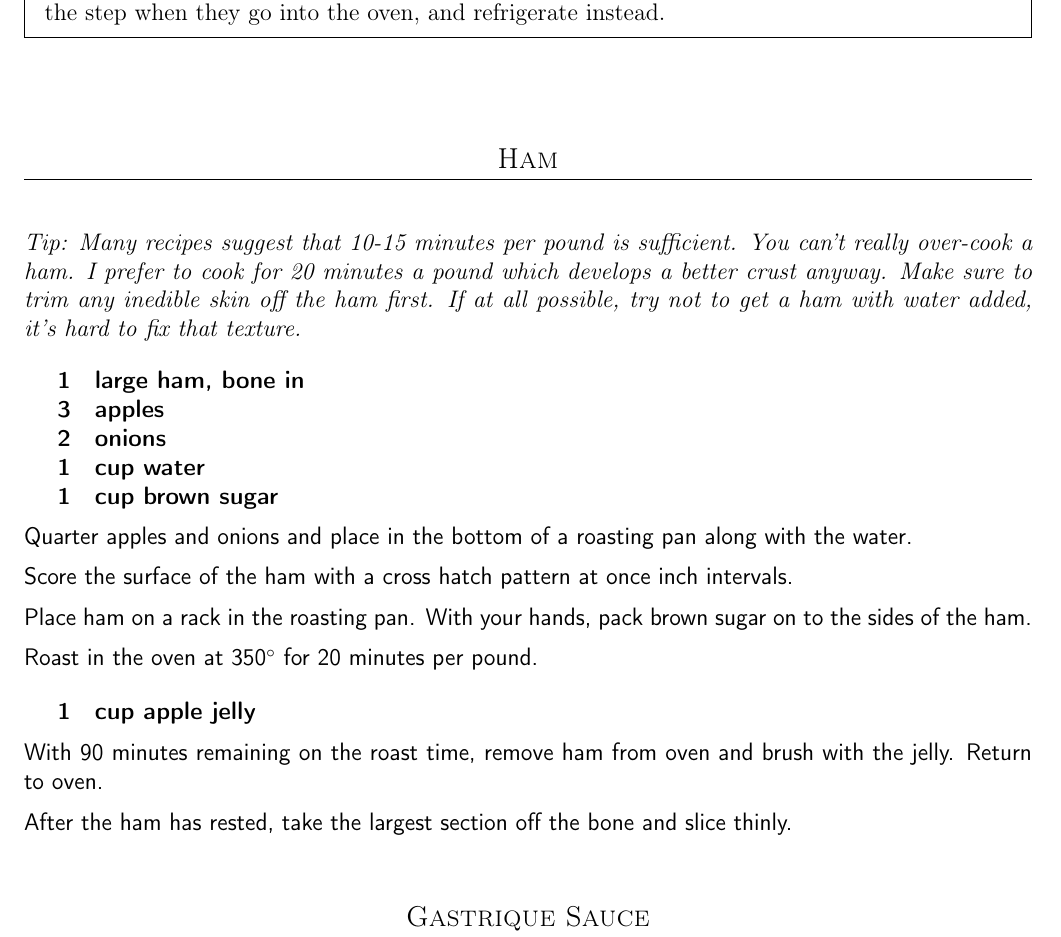
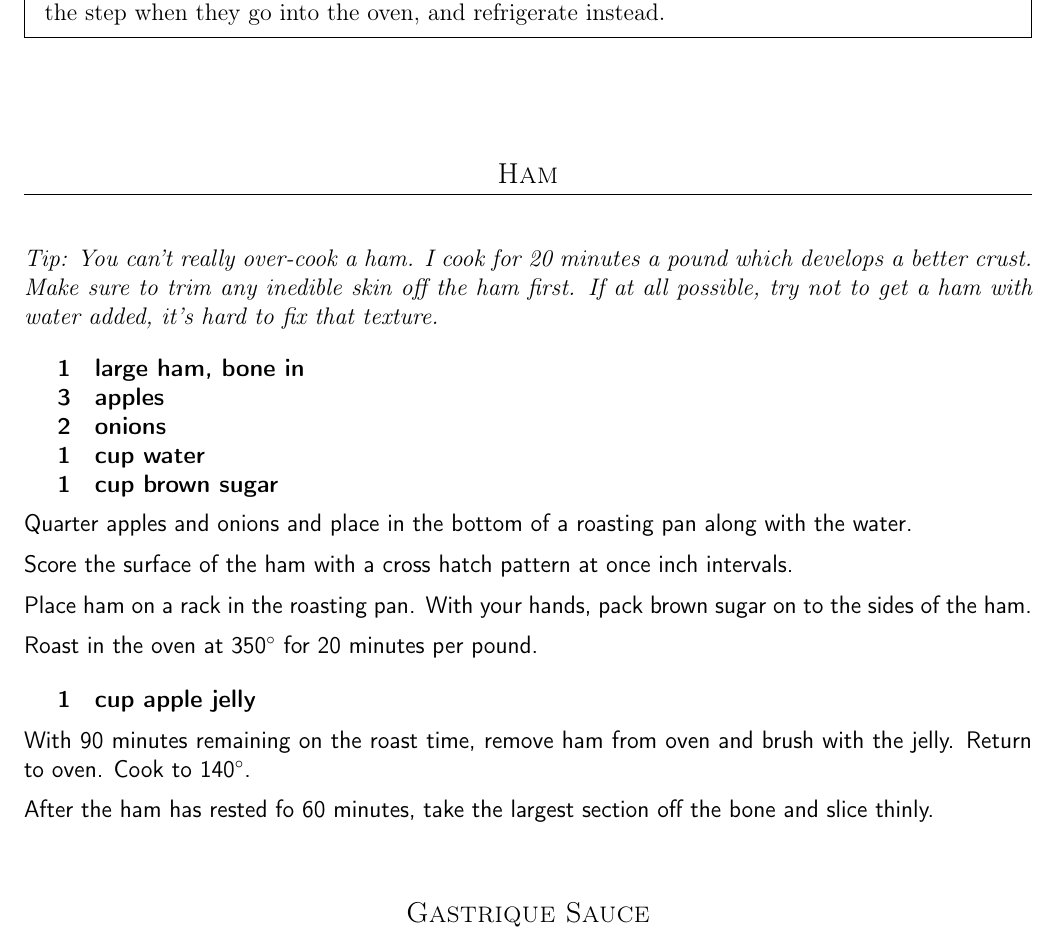
Before and after one commit to chase-seibert/cookbook, a LaTeX thesis (Cookbook.tex, which reads ham.tex): part of page 52 of 74, cut so that both start at the same text. Compiled offline with pdfLaTeX.

Commit message:
Update ham.tex

```diff
--- a/ham.tex
+++ b/ham.tex
@@ -9,8 +9,7 @@
 \subsection{Ham}
 
 \tip {
-    Many recipes suggest that 10-15 minutes per pound is sufficient.
-    You can't really over-cook a ham. I prefer to cook for 20 minutes a pound which develops a better crust anyway.
+    You can't really over-cook a ham. I cook for 20 minutes a pound which develops a better crust.
     Make sure to trim any inedible skin off the ham first. If at all possible, try not to get a ham with water added, it's hard to fix that texture.
 }
 
@@ -34,9 +33,9 @@ Roast in the oven at 350\degree{} for 20 minutes per pound.
     1 & cup apple jelly \\
 }
 
-With 90 minutes remaining on the roast time, remove ham from oven and brush with the jelly. Return to oven.
+With 90 minutes remaining on the roast time, remove ham from oven and brush with the jelly. Return to oven. Cook to 140\degree{}.
 
-After the ham has rested, take the largest section off the bone and slice thinly.
+After the ham has rested fo 60 minutes, take the largest section off the bone and slice thinly.
 
 \subsection{Gastrique Sauce}
 
```
